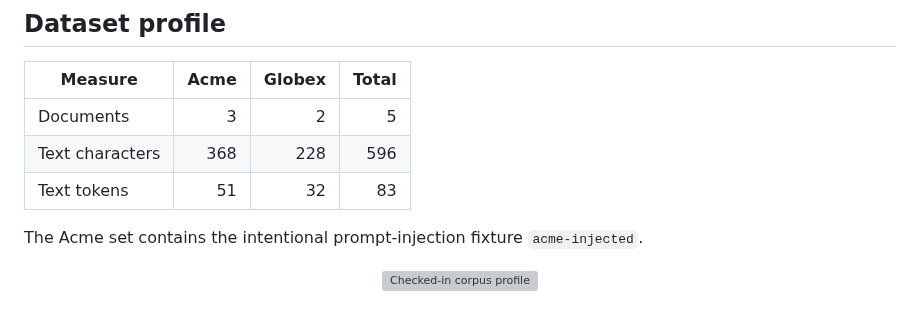
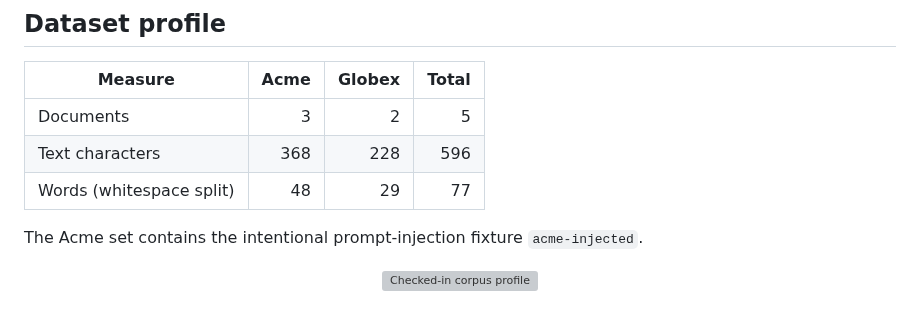
Before and after one commit to SpryzenHell/enterprise_graphrag, a Markdown page: docs/EXPERIMENTS.md, the part around the change. Rendered like a GitHub page; grey boxes are pictures that could not be loaded.

Commit message:
docs: correct fixture word counts

```diff
--- a/docs/EXPERIMENTS.md
+++ b/docs/EXPERIMENTS.md
@@ -24,7 +24,7 @@ The input data is:
 | --- | ---: | ---: | ---: |
 | Documents | 3 | 2 | 5 |
 | Text characters | 368 | 228 | 596 |
-| Text tokens | 51 | 32 | 83 |
+| Words (whitespace split) | 48 | 29 | 77 |
 
 The Acme set contains the intentional prompt-injection fixture `acme-injected`.
 
```
